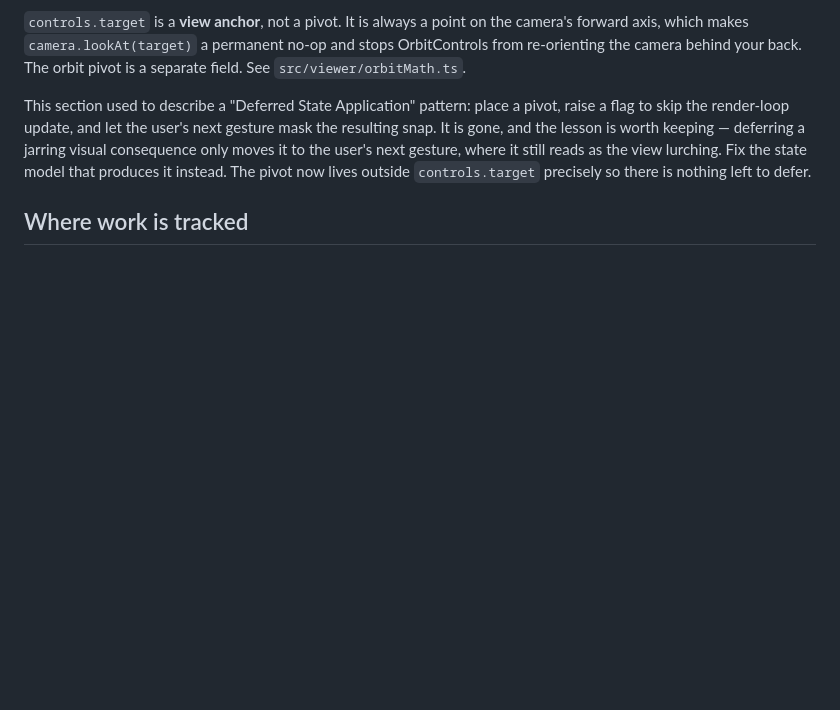
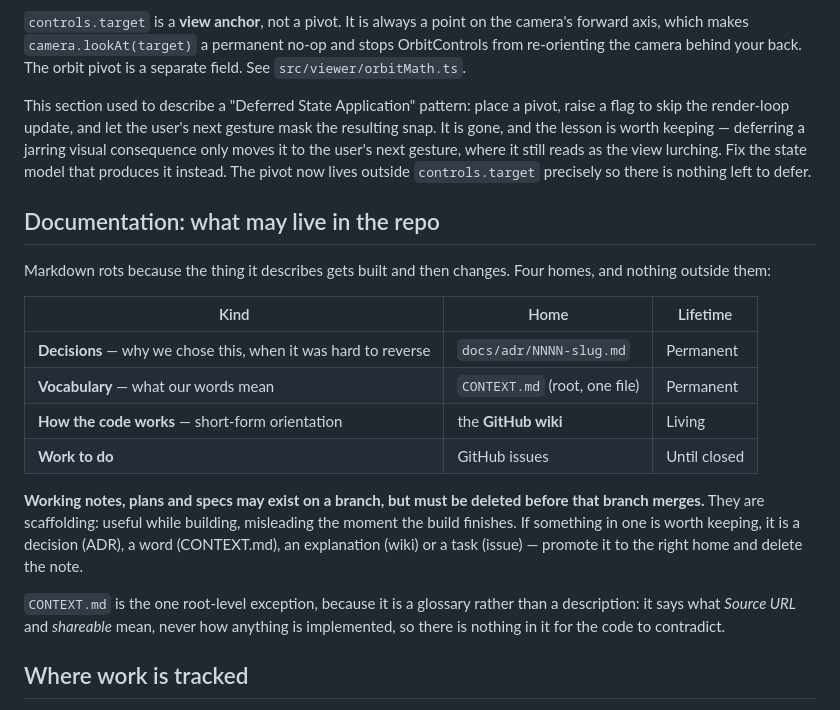
Before and after one commit to magnusfjeldolsen/ifcviewer, a Markdown page: CLAUDE.md, the part around the change. Drawn GitHub-style; blank space fills up the shorter version.

Commit message:
Write down where documentation is allowed to live
Four homes: ADRs in docs/adr, vocabulary in CONTEXT.md, how-the-code-works
in the GitHub wiki, work in issues. Working notes and specs may exist on a
branch but must be deleted before it merges - they are scaffolding, useful
while building and misleading once the build is done.

User's call, after this session deleted 25 plan documents that had all
outlived what they described.

Co-Authored-By: Claude Opus 5 <noreply@anthropic.com>
Claude-Session: https://claude.ai/code/session_01Ke5fWsVBUx6JTq3HaB8og5

```diff
--- a/CLAUDE.md
+++ b/CLAUDE.md
@@ -50,6 +50,28 @@ Exactly one thing may drive the camera at a time, and `_controlsMode` in `src/vi
 `controls.target` is a **view anchor**, not a pivot. It is always a point on the camera's forward axis, which makes `camera.lookAt(target)` a permanent no-op and stops OrbitControls from re-orienting the camera behind your back. The orbit pivot is a separate field. See `src/viewer/orbitMath.ts`.
 
 This section used to describe a "Deferred State Application" pattern: place a pivot, raise a flag to skip the render-loop update, and let the user's next gesture mask the resulting snap. It is gone, and the lesson is worth keeping — deferring a jarring visual consequence only moves it to the user's next gesture, where it still reads as the view lurching. Fix the state model that produces it instead. The pivot now lives outside `controls.target` precisely so there is nothing left to defer.
+
+## Documentation: what may live in the repo
+
+Markdown rots because the thing it describes gets built and then changes. Four
+homes, and nothing outside them:
+
+| Kind | Home | Lifetime |
+|---|---|---|
+| **Decisions** — why we chose this, when it was hard to reverse | `docs/adr/NNNN-slug.md` | Permanent |
+| **Vocabulary** — what our words mean | `CONTEXT.md` (root, one file) | Permanent |
+| **How the code works** — short-form orientation | the **GitHub wiki** | Living |
+| **Work to do** | GitHub issues | Until closed |
+
+**Working notes, plans and specs may exist on a branch, but must be deleted
+before that branch merges.** They are scaffolding: useful while building,
+misleading the moment the build finishes. If something in one is worth keeping,
+it is a decision (ADR), a word (CONTEXT.md), an explanation (wiki) or a task
+(issue) — promote it to the right home and delete the note.
+
+`CONTEXT.md` is the one root-level exception, because it is a glossary rather
+than a description: it says what *Source URL* and *shareable* mean, never how
+anything is implemented, so there is nothing in it for the code to contradict.
 
 ## Where work is tracked
 
```
